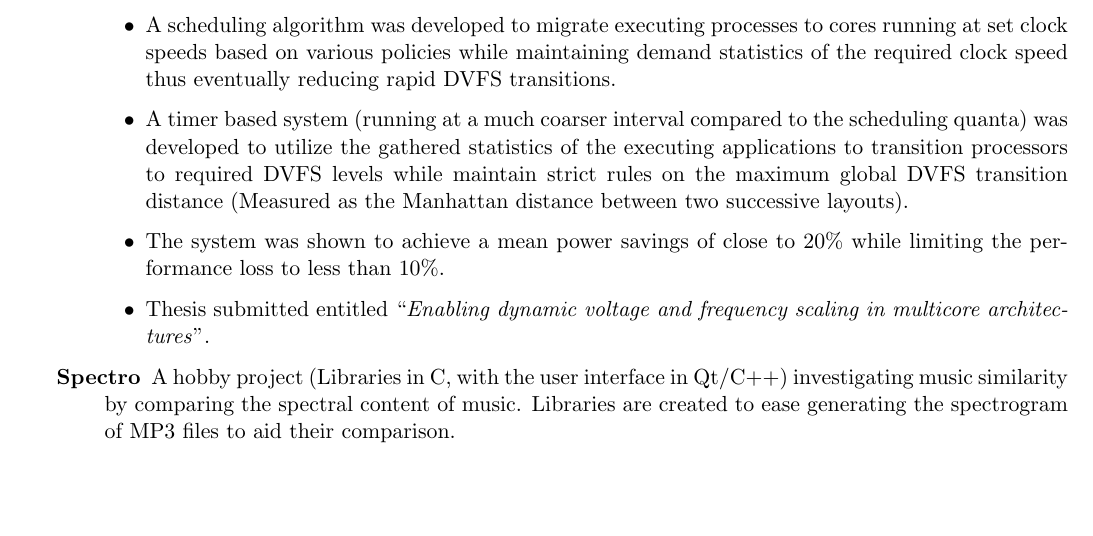
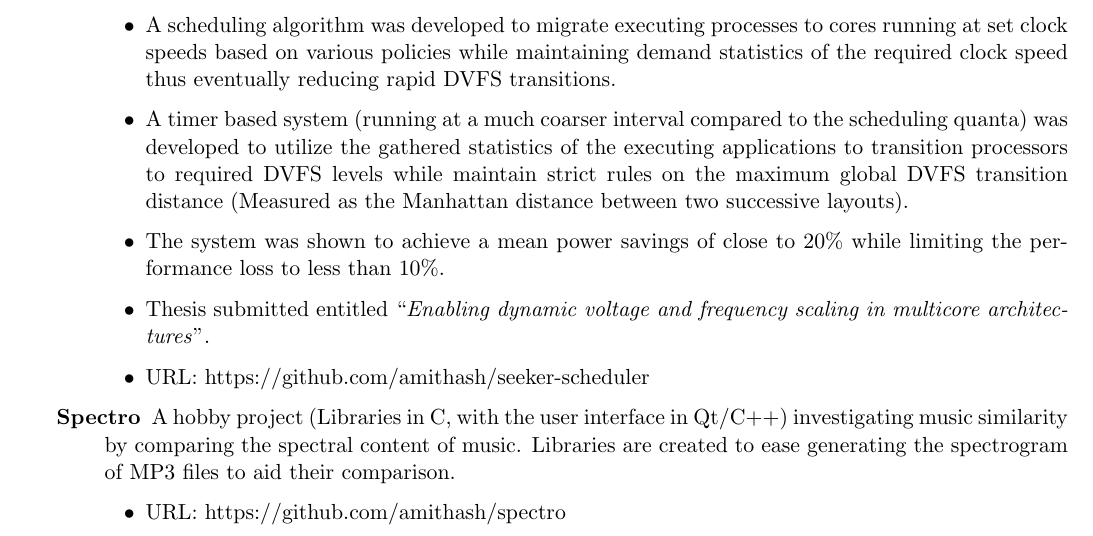
Before and after one commit to amithash/resume, a LaTeX CV (resume.tex, which reads research.tex): part of page 3 of 3, cut so that both start at the same text, the shorter picture padded with empty space. Compiled offline with pdfLaTeX.

Commit message:
Added urls

```diff
--- a/research.tex
+++ b/research.tex
@@ -7,6 +7,7 @@
 \item A timer based system (running at a much coarser interval compared to the scheduling quanta) was developed to utilize the gathered statistics of the executing applications to transition processors to required DVFS levels while maintain strict rules on the maximum global DVFS transition distance (Measured as the Manhattan distance between two successive layouts).
 \item The system was shown to achieve a mean power savings of close to 20\% while limiting the performance loss to less than 10\%.
 \item Thesis submitted entitled ``\textit{Enabling dynamic voltage and frequency scaling in multicore architectures}''.
+\item URL: https://github.com/amithash/seeker-scheduler
 \end{itemize}
 
 %\item[Hardware Performance Counter Architecture for Multi-Core Systems:]
@@ -21,6 +22,9 @@
 
 \item[Spectro]
 A hobby project (Libraries in C, with the user interface in Qt/C++) investigating music similarity by comparing the spectral content of music. Libraries are created to ease generating the spectrogram of MP3 files to aid their comparison.
+\begin {itemize}
+\item URL: https://github.com/amithash/spectro
+\end{itemize}
 
 \end{description}
 
```
